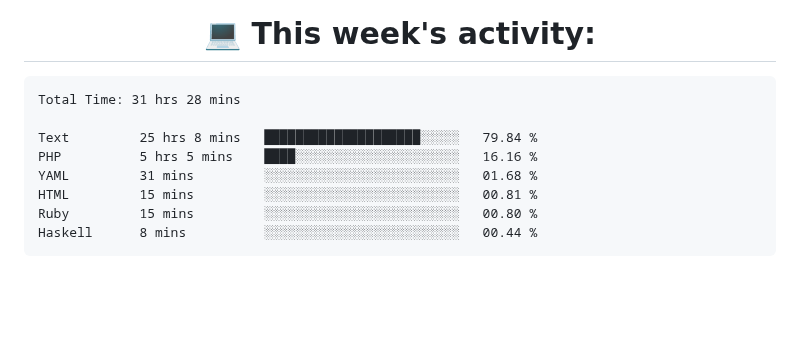
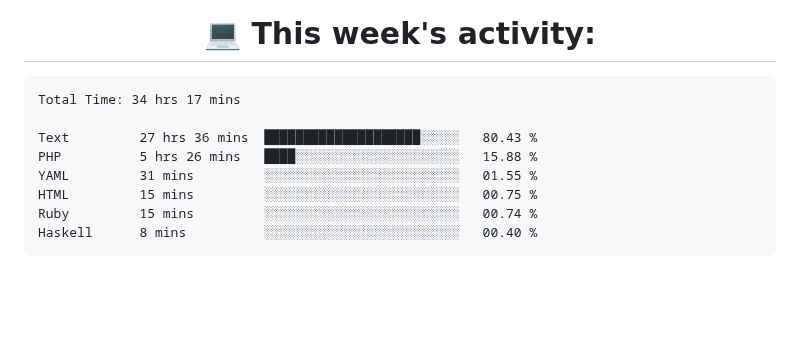
Before and after one commit to nothingnothings/nothingnothings, a Markdown page: README.md, the part around the change. Rendered like a GitHub page.

Commit message:
Updated waka-readme graph with new metrics

````diff
--- a/README.md
+++ b/README.md
@@ -138,14 +138,14 @@
 <!--START_SECTION:waka-->
 
 ```txt
-Total Time: 31 hrs 28 mins
+Total Time: 34 hrs 17 mins
 
-Text         25 hrs 8 mins   ████████████████████░░░░░   79.84 %
-PHP          5 hrs 5 mins    ████░░░░░░░░░░░░░░░░░░░░░   16.16 %
-YAML         31 mins         ░░░░░░░░░░░░░░░░░░░░░░░░░   01.68 %
-HTML         15 mins         ░░░░░░░░░░░░░░░░░░░░░░░░░   00.81 %
-Ruby         15 mins         ░░░░░░░░░░░░░░░░░░░░░░░░░   00.80 %
-Haskell      8 mins          ░░░░░░░░░░░░░░░░░░░░░░░░░   00.44 %
+Text         27 hrs 36 mins  ████████████████████░░░░░   80.43 %
+PHP          5 hrs 26 mins   ████░░░░░░░░░░░░░░░░░░░░░   15.88 %
+YAML         31 mins         ░░░░░░░░░░░░░░░░░░░░░░░░░   01.55 %
+HTML         15 mins         ░░░░░░░░░░░░░░░░░░░░░░░░░   00.75 %
+Ruby         15 mins         ░░░░░░░░░░░░░░░░░░░░░░░░░   00.74 %
+Haskell      8 mins          ░░░░░░░░░░░░░░░░░░░░░░░░░   00.40 %
 ```
 
 <!--END_SECTION:waka-->
````
